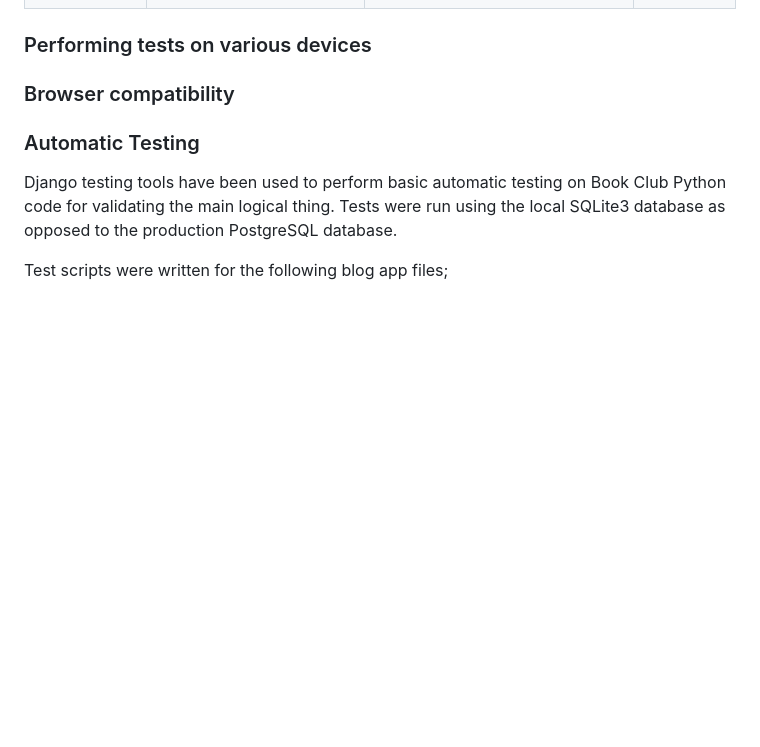
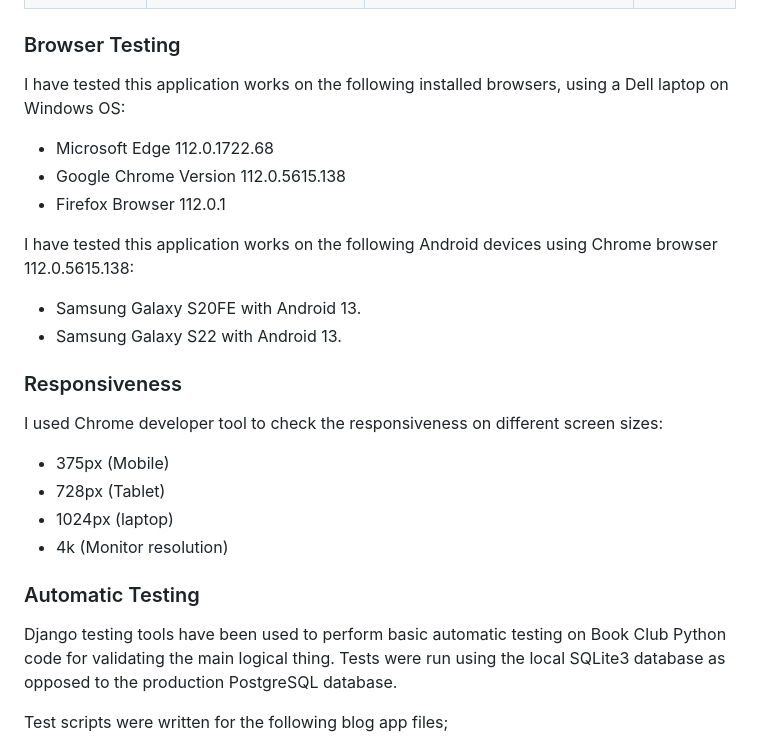
Before and after one commit to omurilolima/book-club, a Markdown page: README.md, the part around the change. Drawn GitHub-style; blank space fills up the shorter version.

Commit message:
Add Responsiveness and Browser Testing to README

```diff
--- a/README.md
+++ b/README.md
@@ -342,9 +342,26 @@ No errors were found when passing the CSS file through the The W3C CSS Validator
 | Delete a Book | On the book page, click the “Delete” button and click the “Delete” button in the confirmation popup. | The book must be deleted. | PASS |
 
 
-### Performing tests on various devices
+### Browser Testing
 
-### Browser compatibility
+I have tested this application works on the following installed browsers, using a Dell laptop on Windows OS:
+
+- Microsoft Edge 112.0.1722.68
+- Google Chrome Version 112.0.5615.138
+- Firefox Browser 112.0.1
+
+I have tested this application works on the following Android devices using Chrome browser 112.0.5615.138:
+
+- Samsung Galaxy S20FE with Android 13.
+- Samsung Galaxy S22 with Android 13.
+
+### Responsiveness
+
+I used Chrome developer tool to check the responsiveness on different screen sizes:
+- 375px (Mobile)
+- 728px (Tablet)
+- 1024px (laptop)
+- 4k (Monitor resolution)
 
 ### Automatic Testing
 
```
